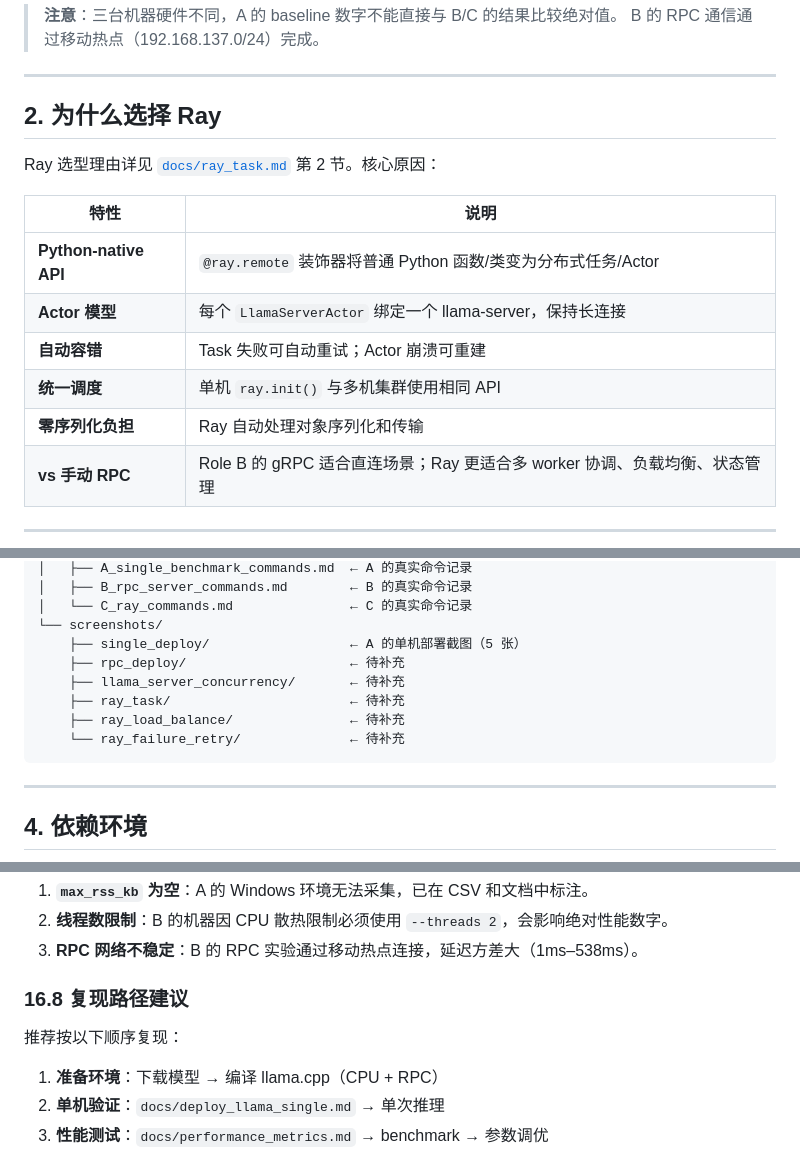
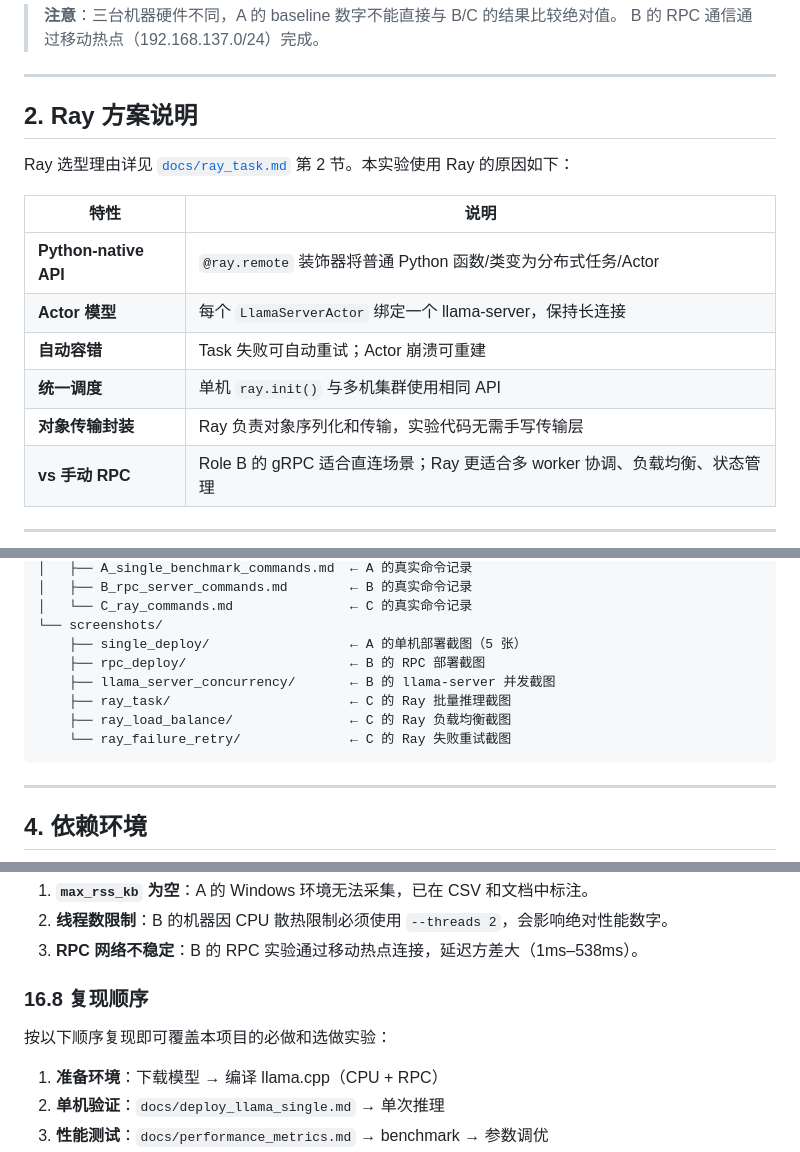
Before and after one commit to OSH-2026/Vexilon, a Markdown page: Lab4/README.md, 3 parts joined by grey strips. GitHub-like rendering.

````diff
--- a/Lab4/README.md
+++ b/Lab4/README.md
@@ -55,9 +55,9 @@
 
 ---
 
-## 2. 为什么选择 Ray
+## 2. Ray 方案说明
 
-Ray 选型理由详见 [`docs/ray_task.md`](docs/ray_task.md) 第 2 节。核心原因：
+Ray 选型理由详见 [`docs/ray_task.md`](docs/ray_task.md) 第 2 节。本实验使用 Ray 的原因如下：
 
 | 特性 | 说明 |
 |---|---|
@@ -65,7 +65,7 @@ Ray 选型理由详见 [`docs/ray_task.md`](docs/ray_task.md) 第 2 节。核心
 | **Actor 模型** | 每个 `LlamaServerActor` 绑定一个 llama-server，保持长连接 |
 | **自动容错** | Task 失败可自动重试；Actor 崩溃可重建 |
 | **统一调度** | 单机 `ray.init()` 与多机集群使用相同 API |
-| **零序列化负担** | Ray 自动处理对象序列化和传输 |
+| **对象传输封装** | Ray 负责对象序列化和传输，实验代码无需手写传输层 |
 | **vs 手动 RPC** | Role B 的 gRPC 适合直连场景；Ray 更适合多 worker 协调、负载均衡、状态管理 |
 
 ---
@@ -137,11 +137,11 @@ Lab4/
 │   └── C_ray_commands.md               ← C 的真实命令记录
 └── screenshots/
     ├── single_deploy/                  ← A 的单机部署截图（5 张）
-    ├── rpc_deploy/                     ← 待补充
-    ├── llama_server_concurrency/       ← 待补充
-    ├── ray_task/                       ← 待补充
-    ├── ray_load_balance/               ← 待补充
-    └── ray_failure_retry/              ← 待补充
+    ├── rpc_deploy/                     ← B 的 RPC 部署截图
+    ├── llama_server_concurrency/       ← B 的 llama-server 并发截图
+    ├── ray_task/                       ← C 的 Ray 批量推理截图
+    ├── ray_load_balance/               ← C 的 Ray 负载均衡截图
+    └── ray_failure_retry/              ← C 的 Ray 失败重试截图
 ```
 
 ---
@@ -727,9 +727,9 @@ A、B、C 使用了三台不同的物理机器：
 2. **线程数限制**：B 的机器因 CPU 散热限制必须使用 `--threads 2`，会影响绝对性能数字。
 3. **RPC 网络不稳定**：B 的 RPC 实验通过移动热点连接，延迟方差大（1ms–538ms）。
 
-### 16.8 复现路径建议
+### 16.8 复现顺序
 
-推荐按以下顺序复现：
+按以下顺序复现即可覆盖本项目的必做和选做实验：
 
 1. **准备环境**：下载模型 → 编译 llama.cpp（CPU + RPC）
 2. **单机验证**：`docs/deploy_llama_single.md` → 单次推理
````
Also changed, not shown: other parts of Lab4/README.md (+2 -2 lines), Lab4/docs/llama_server_concurrency.md (+1 -1 lines), Lab4/docs/ray_task.md (+31 -31 lines).
